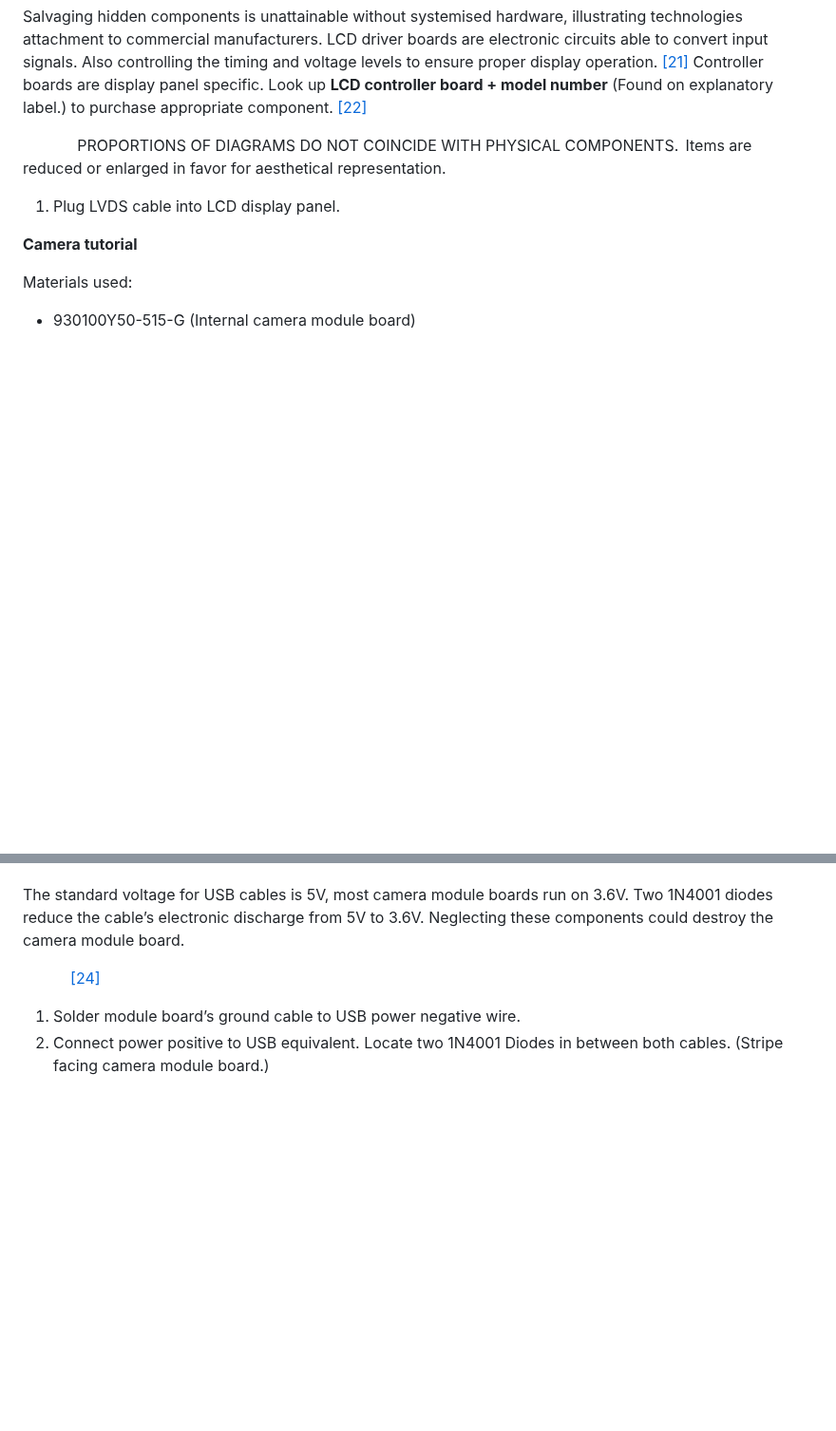
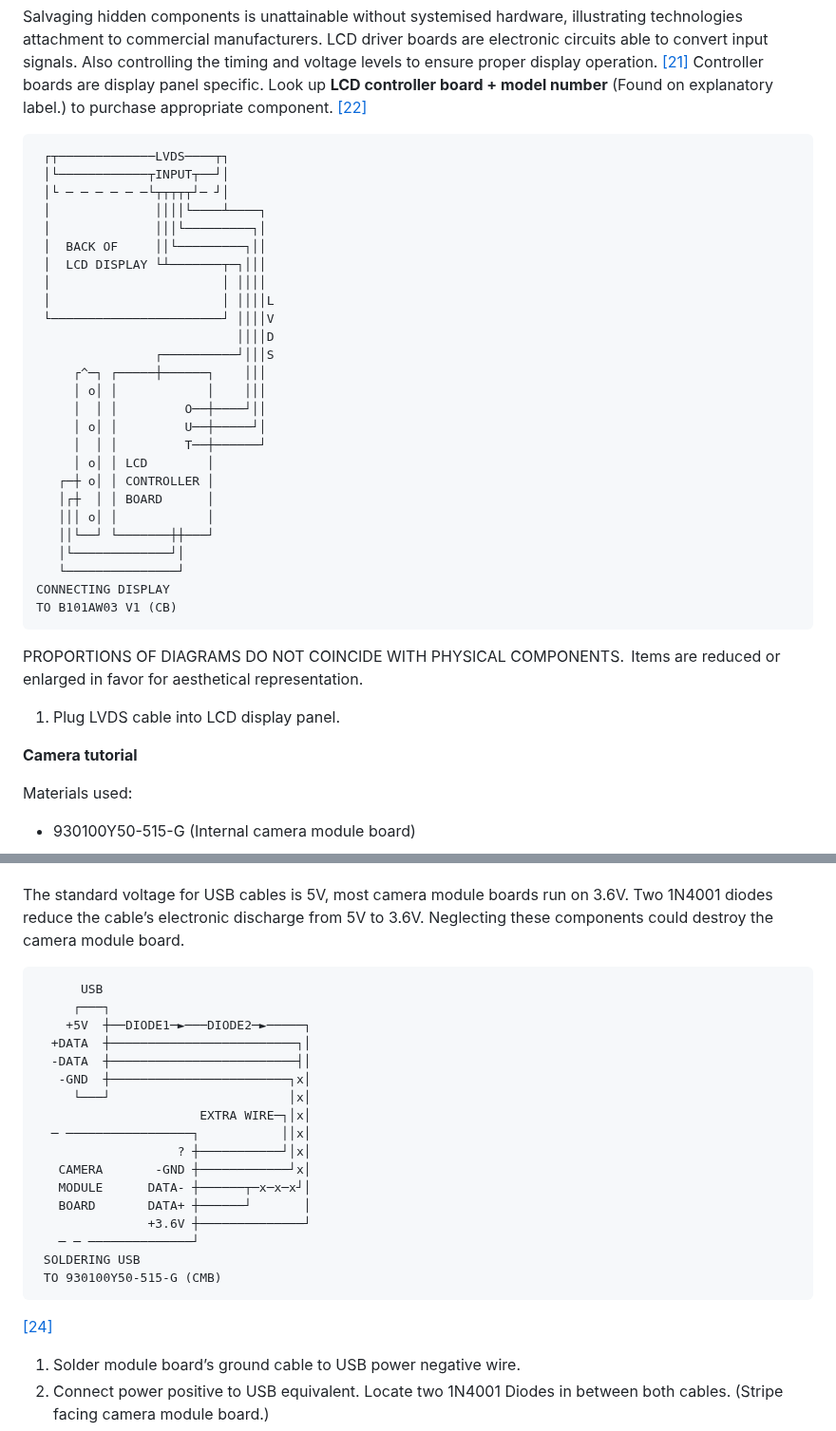
Before and after one commit to ThibeauK/forumistic-blog, a Markdown page: posts/post12.md, 2 parts joined by grey strips. Shown at 95% size. GitHub-like rendering; blank space fills up the shorter version.

````diff
--- a/posts/post12.md
+++ b/posts/post12.md
@@ -39,10 +39,39 @@ Try and outsource from local repositories or obtain them from regional web-store
 
 Salvaging hidden components is unattainable without systemised hardware, illustrating technologies attachment to commercial manufacturers. LCD driver boards are electronic circuits able to convert input signals. Also controlling the timing and voltage levels to ensure proper display operation. <a href=“#bilbliography”>[21]</a> Controller boards are display panel specific. Look up **LCD controller board + model number** (Found on explanatory label.) to purchase appropriate component. <a href=“#bilbliography”>[22]</a>
 
+```
+ ┌┬─────────────LVDS────┬┐
+ │└────────────┬INPUT┬──┘│
+ │└ ─ ─ ─ ─ ─ ─└┬┬┬┬┬┘─ ┘│
+ │              ││││└────┴────┐
+ │              │││└─────────┐│
+ │  BACK OF     ││└─────────┐││
+ │  LCD DISPLAY └┴───────┬─┐│││
+ │                       │ ││││
+ │                       │ ││││L
+ └───────────────────────┘ ││││V
+                           ││││D
+                ┌──────────┘│││S
+     ┌^─┐ ┌─────┼──────┐    │││
+     │ o│ │            │    │││
+     │  │ │         O──┼────┘││
+     │ o│ │         U──┼─────┘│
+     │  │ │         T──┼──────┘
+     │ o│ │ LCD        │
+   ┌─┼ o│ │ CONTROLLER │
+   │┌┼  │ │ BOARD      │
+   │││ o│ │            │
+   ││└──┘ └───────┼┼───┘
+   │└─────────────┘│
+   └───────────────┘
+CONNECTING DISPLAY
+TO B101AW03 V1 (CB)
+```
 
-
-PROPORTIONS OF DIAGRAMS DO NOT COINCIDE WITH PHYSICAL COMPONENTS.  Items are reduced or enlarged in favor for aesthetical representation.
-
+PROPORTIONS OF DIAGRAMS DO NOT COINCIDE
+WITH PHYSICAL COMPONENTS.
+Items are reduced or enlarged in favor
+for aesthetical representation.
 
 
 1. Plug LVDS cable into LCD display panel.
@@ -97,6 +126,25 @@ USB cables are internally separated into four electrical tubings: power positive
 
 The standard voltage for USB cables is 5V, most camera module boards run on 3.6V. Two 1N4001 diodes reduce the cable’s electronic discharge from 5V to 3.6V. Neglecting these components could destroy the camera module board.
 
+```
+      USB
+     ┌───┐
+    +5V  ┼──DIODE1─►───DIODE2─►─────┐
+  +DATA  ┼─────────────────────────┐│
+  -DATA  ┼─────────────────────────┤│
+   -GND  ┼────────────────────────┐x│
+     └───┘                        │x│
+                      EXTRA WIRE─┐│x│
+  ─ ─────────────────┐           ││x│
+                   ? ┼───────────┘│x│
+   CAMERA       -GND ┼────────────┘x│
+   MODULE      DATA- ┼──────┬─x─x─x┘│
+   BOARD       DATA+ ┼──────┘       │
+               +3.6V ┼──────────────┘
+   ─ ─ ──────────────┘
+ SOLDERING USB
+ TO 930100Y50-515-G (CMB)
+```
 
 
 <a href=“#bibliography”>[24]</a>
````
